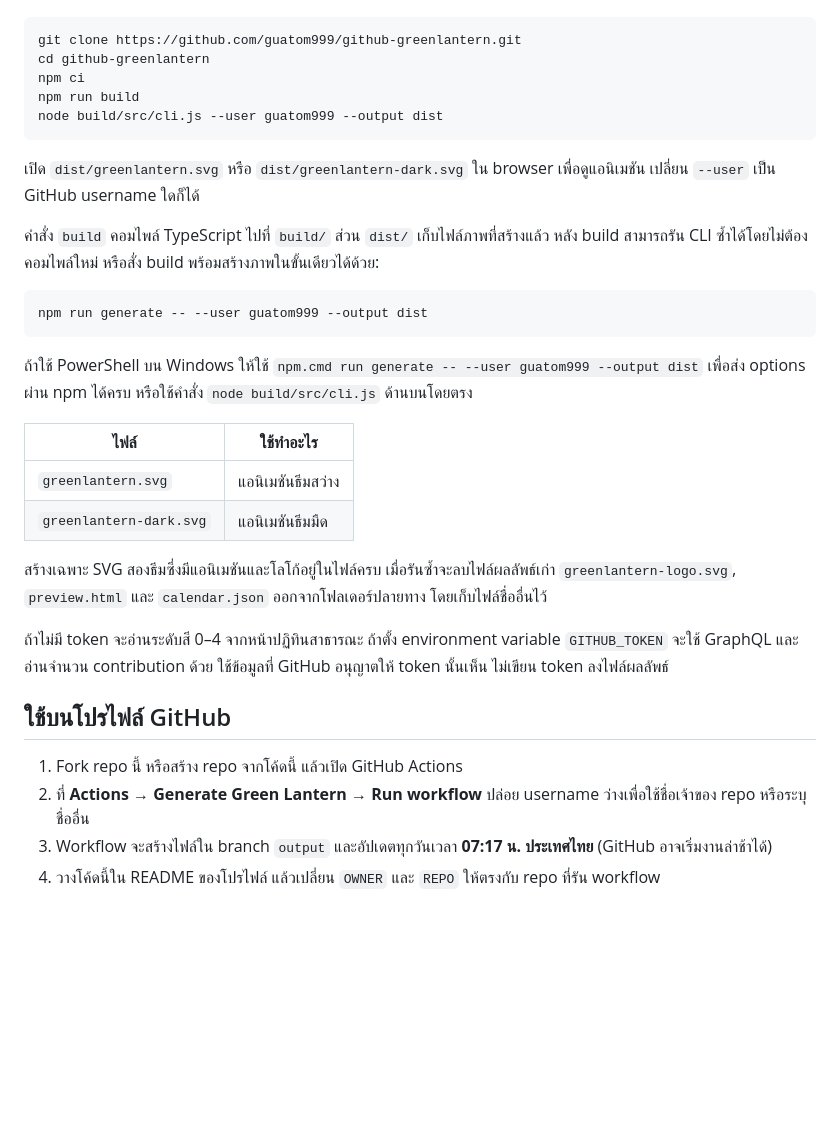
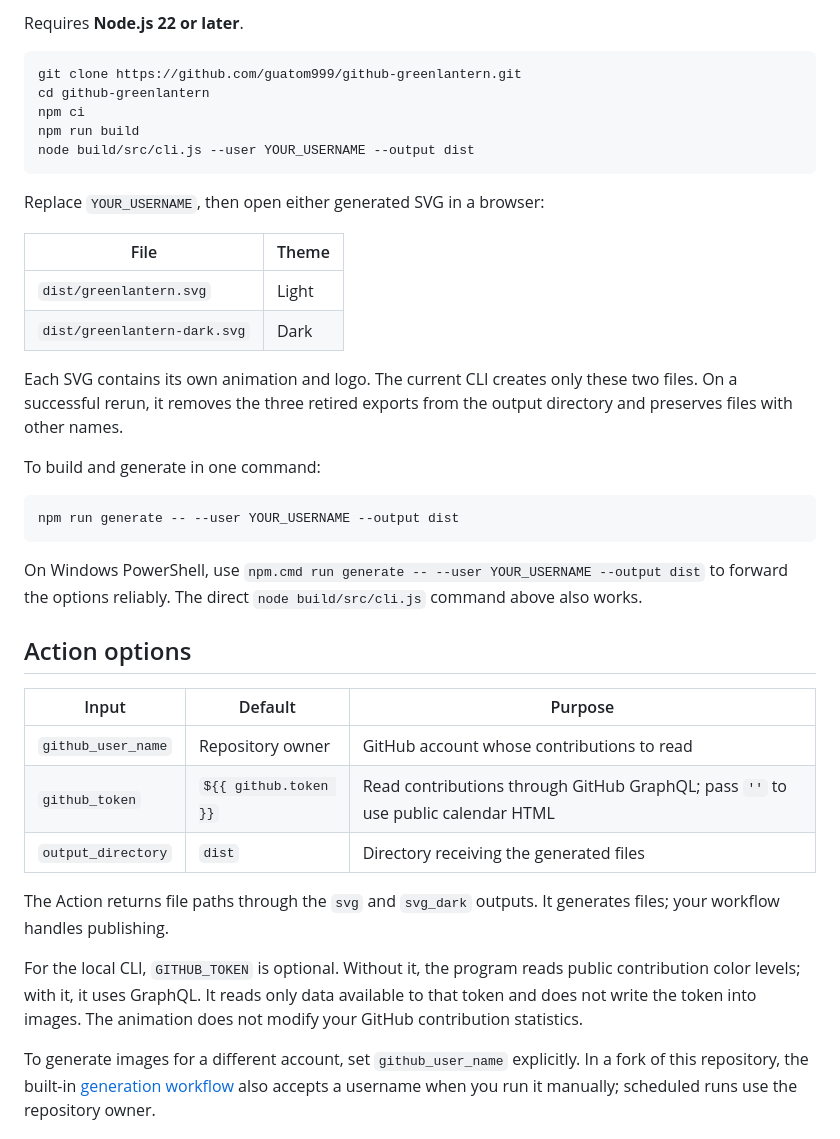
Before and after one commit to guatom999/github-greenlantern, a Markdown page: README.md, the part around one of its changes. Rendered like a GitHub page; blank space fills up the shorter version.

````diff
--- a/README.md
+++ b/README.md
@@ -16,35 +88,41 @@
+Requires **Node.js 22 or later**.
 
 ```sh
 git clone https://github.com/guatom999/github-greenlantern.git
 cd github-greenlantern
 npm ci
 npm run build
-node build/src/cli.js --user guatom999 --output dist
+node build/src/cli.js --user YOUR_USERNAME --output dist
 ```
 
-เปิด `dist/greenlantern.svg` หรือ `dist/greenlantern-dark.svg` ใน browser เพื่อดูแอนิเมชัน เปลี่ยน `--user` เป็น GitHub username ใดก็ได้
+Replace `YOUR_USERNAME`, then open either generated SVG in a browser:
 
-คำสั่ง `build` คอมไพล์ TypeScript ไปที่ `build/` ส่วน `dist/` เก็บไฟล์ภาพที่สร้างแล้ว หลัง build สามารถรัน CLI ซ้ำได้โดยไม่ต้องคอมไพล์ใหม่ หรือสั่ง build พร้อมสร้างภาพในขั้นเดียวได้ด้วย:
+| File | Theme |
+| --- | --- |
+| `dist/greenlantern.svg` | Light |
+| `dist/greenlantern-dark.svg` | Dark |
+
+Each SVG contains its own animation and logo. The current CLI creates only these two files. On a successful rerun, it removes the three retired exports from the output directory and preserves files with other names.
+
+To build and generate in one command:
 
 ```sh
-npm run generate -- --user guatom999 --output dist
+npm run generate -- --user YOUR_USERNAME --output dist
 ```
 
-ถ้าใช้ PowerShell บน Windows ให้ใช้ `npm.cmd run generate -- --user guatom999 --output dist` เพื่อส่ง options ผ่าน npm ได้ครบ หรือใช้คำสั่ง `node build/src/cli.js` ด้านบนโดยตรง
+On Windows PowerShell, use `npm.cmd run generate -- --user YOUR_USERNAME --output dist` to forward the options reliably. The direct `node build/src/cli.js` command above also works.
 
-| ไฟล์ | ใช้ทำอะไร |
-| --- | --- |
-| `greenlantern.svg` | แอนิเมชันธีมสว่าง |
-| `greenlantern-dark.svg` | แอนิเมชันธีมมืด |
+## Action options
 
-สร้างเฉพาะ SVG สองธีมซึ่งมีแอนิเมชันและโลโก้อยู่ในไฟล์ครบ เมื่อรันซ้ำจะลบไฟล์ผลลัพธ์เก่า `greenlantern-logo.svg`, `preview.html` และ `calendar.json` ออกจากโฟลเดอร์ปลายทาง โดยเก็บไฟล์ชื่ออื่นไว้
+| Input | Default | Purpose |
+| --- | --- | --- |
+| `github_user_name` | Repository owner | GitHub account whose contributions to read |
+| `github_token` | `${{ github.token }}` | Read contributions through GitHub GraphQL; pass `''` to use public calendar HTML |
+| `output_directory` | `dist` | Directory receiving the generated files |
 
-ถ้าไม่มี token จะอ่านระดับสี 0–4 จากหน้าปฏิทินสาธารณะ ถ้าตั้ง environment variable `GITHUB_TOKEN` จะใช้ GraphQL และอ่านจำนวน contribution ด้วย ใช้ข้อมูลที่ GitHub อนุญาตให้ token นั้นเห็น ไม่เขียน token ลงไฟล์ผลลัพธ์
+The Action returns file paths through the `svg` and `svg_dark` outputs. It generates files; your workflow handles publishing.
 
-## ใช้บนโปรไฟล์ GitHub
+For the local CLI, `GITHUB_TOKEN` is optional. Without it, the program reads public contribution color levels; with it, it uses GraphQL. It reads only data available to that token and does not write the token into images. The animation does not modify your GitHub contribution statistics.
 
-1. Fork repo นี้ หรือสร้าง repo จากโค้ดนี้ แล้วเปิด GitHub Actions
-2. ที่ **Actions → Generate Green Lantern → Run workflow** ปล่อย username ว่างเพื่อใช้ชื่อเจ้าของ repo หรือระบุชื่ออื่น
-3. Workflow จะสร้างไฟล์ใน branch `output` และอัปเดตทุกวันเวลา **07:17 น. ประเทศไทย** (GitHub อาจเริ่มงานล่าช้าได้)
-4. วางโค้ดนี้ใน README ของโปรไฟล์ แล้วเปลี่ยน `OWNER` และ `REPO` ให้ตรงกับ repo ที่รัน workflow
+To generate images for a different account, set `github_user_name` explicitly. In a fork of this repository, the built-in [generation workflow](.github/workflows/generate.yml) also accepts a username when you run it manually; scheduled runs use the repository owner.
 
````
Also changed, not shown: other parts of README.md (+96 -71 lines), README.th.md (added, +158 -0 lines).
